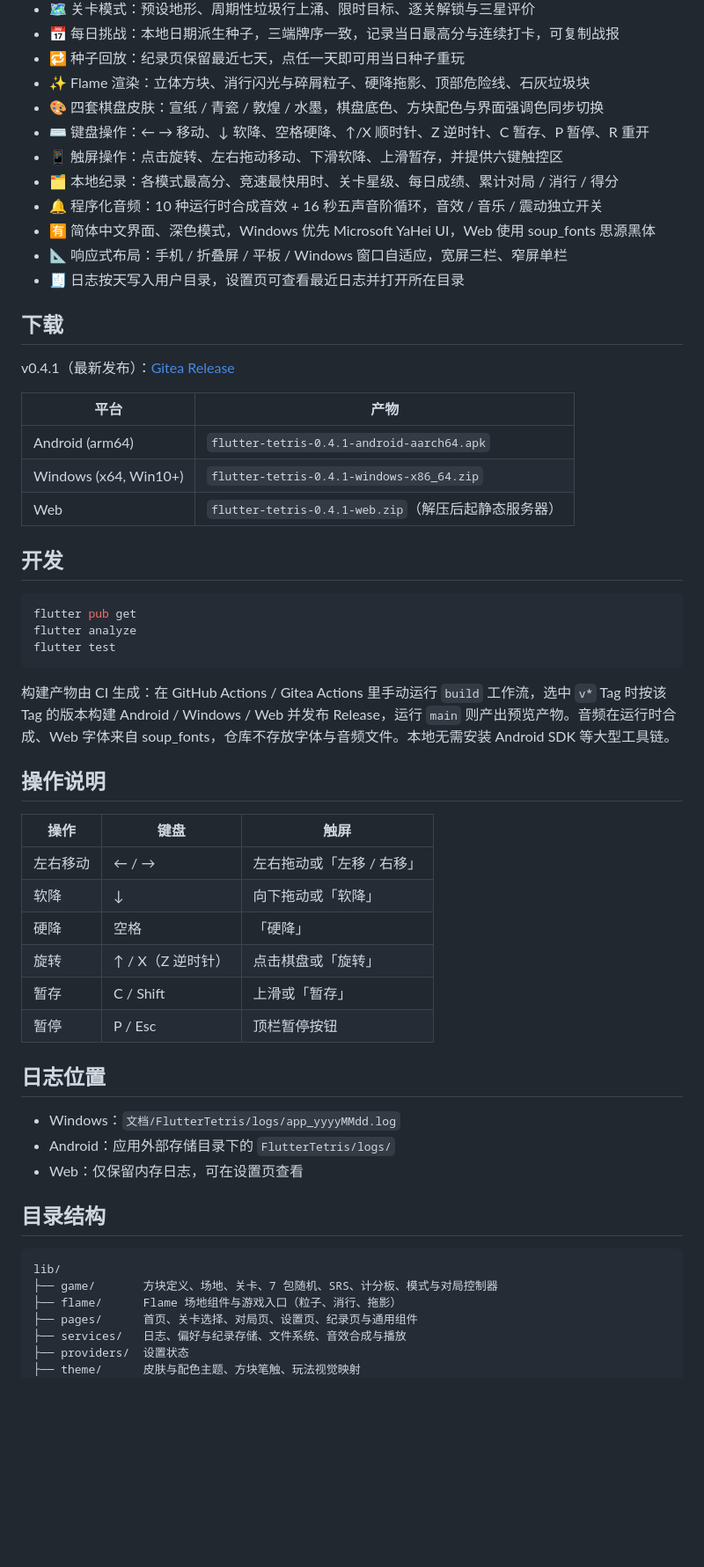
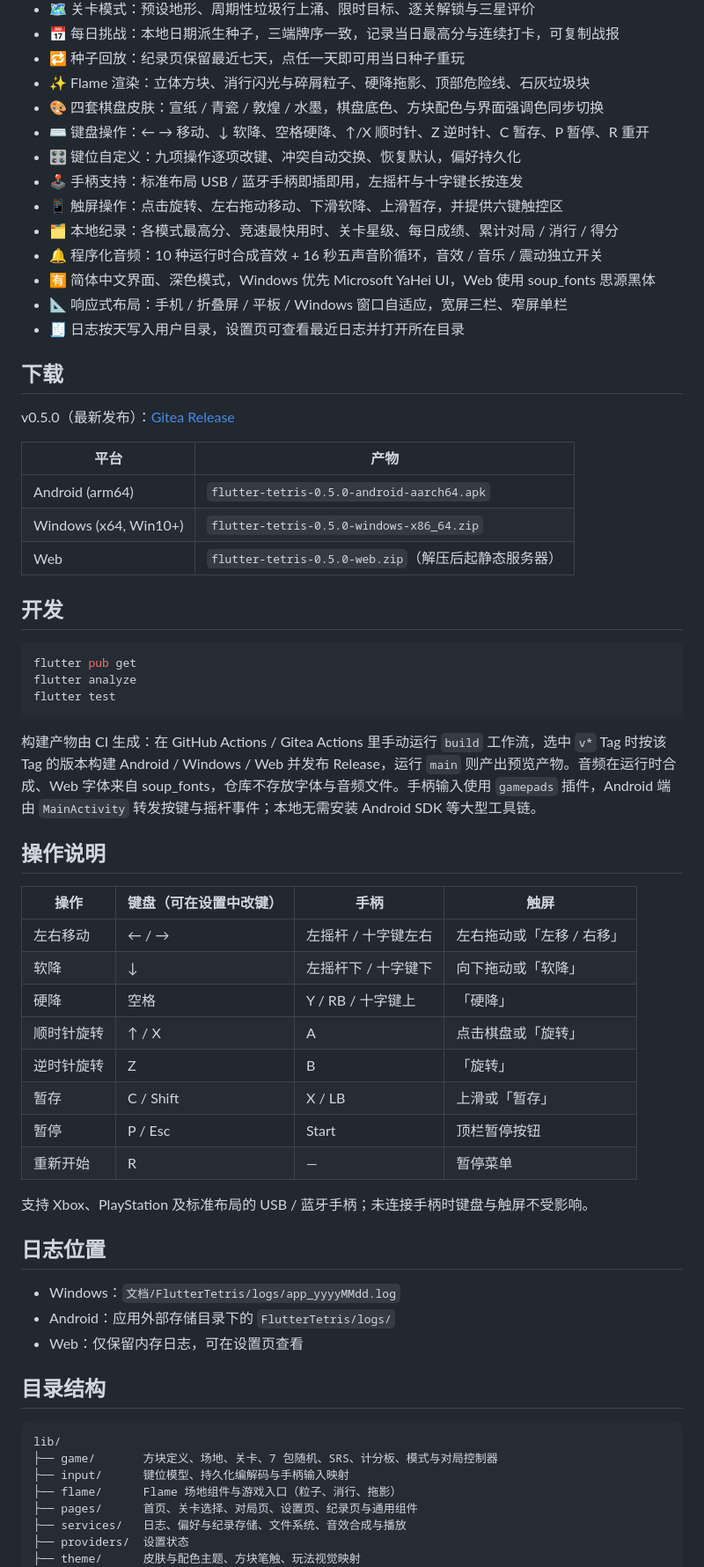
Before and after one commit to g-ai-002/flutter-tetris, a Markdown page: README.md, the part around one of its changes. Shown at 88% size. GitHub-like rendering; blank space fills up the shorter version.

Commit message:
chore(release): 升级至 0.5.0 并更新键位手柄文档

````diff
--- a/README.md
+++ b/README.md
@@ -14,6 +14,8 @@
 - ✨ Flame 渲染：立体方块、消行闪光与碎屑粒子、硬降拖影、顶部危险线、石灰垃圾块
 - 🎨 四套棋盘皮肤：宣纸 / 青瓷 / 敦煌 / 水墨，棋盘底色、方块配色与界面强调色同步切换
 - ⌨️ 键盘操作：← → 移动、↓ 软降、空格硬降、↑/X 顺时针、Z 逆时针、C 暂存、P 暂停、R 重开
+- 🎛️ 键位自定义：九项操作逐项改键、冲突自动交换、恢复默认，偏好持久化
+- 🕹️ 手柄支持：标准布局 USB / 蓝牙手柄即插即用，左摇杆与十字键长按连发
 - 📱 触屏操作：点击旋转、左右拖动移动、下滑软降、上滑暂存，并提供六键触控区
 - 🗂️ 本地纪录：各模式最高分、竞速最快用时、关卡星级、每日成绩、累计对局 / 消行 / 得分
 - 🔔 程序化音频：10 种运行时合成音效 + 16 秒五声音阶循环，音效 / 音乐 / 震动独立开关
@@ -23,13 +25,13 @@
 
 ## 下载
 
-v0.4.1（最新发布）：[Gitea Release](http://192.168.31.120:3020/GTech/flutter-tetris/releases/tag/v0.4.1)
+v0.5.0（最新发布）：[Gitea Release](http://192.168.31.120:3020/GTech/flutter-tetris/releases/tag/v0.5.0)
 
 | 平台 | 产物 |
 | --- | --- |
-| Android (arm64) | `flutter-tetris-0.4.1-android-aarch64.apk` |
-| Windows (x64, Win10+) | `flutter-tetris-0.4.1-windows-x86_64.zip` |
-| Web | `flutter-tetris-0.4.1-web.zip`（解压后起静态服务器） |
+| Android (arm64) | `flutter-tetris-0.5.0-android-aarch64.apk` |
+| Windows (x64, Win10+) | `flutter-tetris-0.5.0-windows-x86_64.zip` |
+| Web | `flutter-tetris-0.5.0-web.zip`（解压后起静态服务器） |
 
 ## 开发
 
@@ -39,18 +41,22 @@ flutter analyze
 flutter test
 ```
 
-构建产物由 CI 生成：在 GitHub Actions / Gitea Actions 里手动运行 `build` 工作流，选中 `v*` Tag 时按该 Tag 的版本构建 Android / Windows / Web 并发布 Release，运行 `main` 则产出预览产物。音频在运行时合成、Web 字体来自 soup_fonts，仓库不存放字体与音频文件。本地无需安装 Android SDK 等大型工具链。
+构建产物由 CI 生成：在 GitHub Actions / Gitea Actions 里手动运行 `build` 工作流，选中 `v*` Tag 时按该 Tag 的版本构建 Android / Windows / Web 并发布 Release，运行 `main` 则产出预览产物。音频在运行时合成、Web 字体来自 soup_fonts，仓库不存放字体与音频文件。手柄输入使用 `gamepads` 插件，Android 端由 `MainActivity` 转发按键与摇杆事件；本地无需安装 Android SDK 等大型工具链。
 
 ## 操作说明
 
-| 操作 | 键盘 | 触屏 |
-| --- | --- | --- |
-| 左右移动 | ← / → | 左右拖动或「左移 / 右移」 |
-| 软降 | ↓ | 向下拖动或「软降」 |
-| 硬降 | 空格 | 「硬降」 |
-| 旋转 | ↑ / X（Z 逆时针） | 点击棋盘或「旋转」 |
-| 暂存 | C / Shift | 上滑或「暂存」 |
-| 暂停 | P / Esc | 顶栏暂停按钮 |
+| 操作 | 键盘（可在设置中改键） | 手柄 | 触屏 |
+| --- | --- | --- | --- |
+| 左右移动 | ← / → | 左摇杆 / 十字键左右 | 左右拖动或「左移 / 右移」 |
+| 软降 | ↓ | 左摇杆下 / 十字键下 | 向下拖动或「软降」 |
+| 硬降 | 空格 | Y / RB / 十字键上 | 「硬降」 |
+| 顺时针旋转 | ↑ / X | A | 点击棋盘或「旋转」 |
+| 逆时针旋转 | Z | B | 「旋转」 |
+| 暂存 | C / Shift | X / LB | 上滑或「暂存」 |
+| 暂停 | P / Esc | Start | 顶栏暂停按钮 |
+| 重新开始 | R | — | 暂停菜单 |
+
+支持 Xbox、PlayStation 及标准布局的 USB / 蓝牙手柄；未连接手柄时键盘与触屏不受影响。
 
 ## 日志位置
 
@@ -63,6 +69,7 @@ flutter test
 ```
 lib/
 ├── game/       方块定义、场地、关卡、7 包随机、SRS、计分板、模式与对局控制器
+├── input/      键位模型、持久化编解码与手柄输入映射
 ├── flame/      Flame 场地组件与游戏入口（粒子、消行、拖影）
 ├── pages/      首页、关卡选择、对局页、设置页、纪录页与通用组件
 ├── services/   日志、偏好与纪录存储、文件系统、音效合成与播放
````
Also changed, not shown: other parts of README.md (+2 -2 lines), plan.md (+19 -16 lines).
